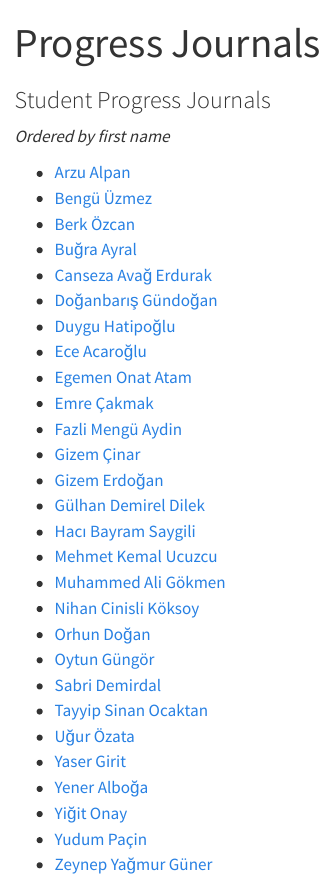
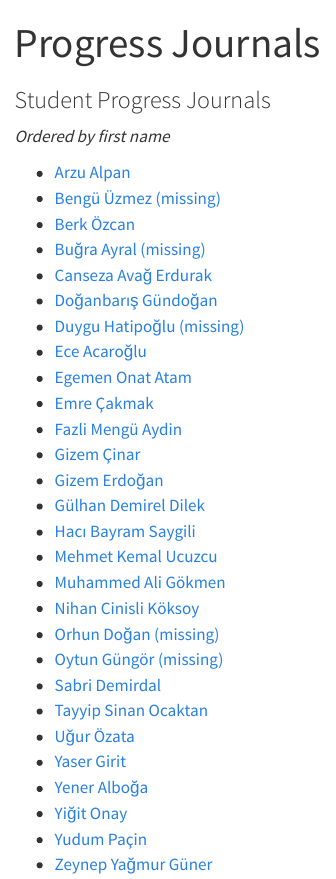
Before and after one commit to MEF-BDA503/fall22, a Quarto document (pjlist.qmd): the page in a window 1100 px wide, from its top. Rendered offline with R 4.5, knitr and Pandoc in place of Quarto, with nearby package versions; menus at the side of the page are left out.

Commit message:
updated pjlist

```diff
--- a/pjlist.qmd
+++ b/pjlist.qmd
@@ -6,29 +6,29 @@ title: "Progress Journals"
 
 _Ordered by first name_
 
-- [Arzu Alpan](https://pjournal.github.io/)
-- [Bengü Üzmez](https://pjournal.github.io/)
+- [Arzu Alpan](https://pjournal.github.io/mef06-alpanarzu/)
+- [Bengü Üzmez (missing)](https://pjournal.github.io/)
 - [Berk Özcan](https://pjournal.github.io/mef06-berkozzcan/)
-- [Buğra Ayral](https://pjournal.github.io/)
+- [Buğra Ayral (missing)](https://pjournal.github.io/)
 - [Canseza Avağ Erdurak](https://pjournal.github.io/mef06-avagcanseza/)
-- [Doğanbarış Gündoğan](https://pjournal.github.io/)
-- [Duygu Hatipoğlu](https://pjournal.github.io/)
-- [Ece Acaroğlu](https://pjournal.github.io/)
+- [Doğanbarış Gündoğan](https://pjournal.github.io/mef06-doganbarisgundogan/)
+- [Duygu Hatipoğlu (missing)](https://pjournal.github.io/)
+- [Ece Acaroğlu](https://pjournal.github.io/mef06-eceacaroglu/)
 - [Egemen Onat Atam](https://pjournal.github.io/mef06-EgemenOnatAtam/)
-- [Emre Çakmak](https://pjournal.github.io/)
+- [Emre Çakmak](https://pjournal.github.io/mef06-cakmakem/)
 - [Fazli Mengü Aydin](https://pjournal.github.io/mef06-thisismengu/)
 - [Gizem Çinar](https://pjournal.github.io/mef06-ggizemcinar/)
-- [Gizem Erdoğan](https://pjournal.github.io/)
+- [Gizem Erdoğan](https://pjournal.github.io/mef06-erdogang90/)
 - [Gülhan Demirel Dilek](https://pjournal.github.io/mef06-glhndmrl/)
 - [Hacı Bayram Saygili](https://pjournal.github.io/mef06-bbsaygili/)
 - [Mehmet Kemal Ucuzcu](https://pjournal.github.io/mef06-mekucz/)
 - [Muhammed Ali Gökmen](https://pjournal.github.io/mef06-ali-gokmen/)
 - [Nihan Cinisli Köksoy](https://pjournal.github.io/mef06-nihanck/)
-- [Orhun Doğan](https://pjournal.github.io/)
-- [Oytun Güngör](https://pjournal.github.io/)
+- [Orhun Doğan (missing)](https://pjournal.github.io/)
+- [Oytun Güngör (missing)](https://pjournal.github.io/)
 - [Sabri Demirdal](https://pjournal.github.io/mef06-aktas8154/)
 - [Tayyip Sinan Ocaktan](https://pjournal.github.io/mef06-ocaktans/)
-- [Uğur Özata](https://pjournal.github.io/)
+- [Uğur Özata](https://pjournal.github.io/mef06-ugemir/)
 - [Yaser Girit](https://pjournal.github.io/mef06-yasergirit/)
 - [Yener Alboğa](https://pjournal.github.io/mef06-yeneralboga/)
 - [Yiğit Onay](https://pjournal.github.io/mef06-yigitonay/)
```
Also changed, not shown: docs/search.json, 4 other files.
